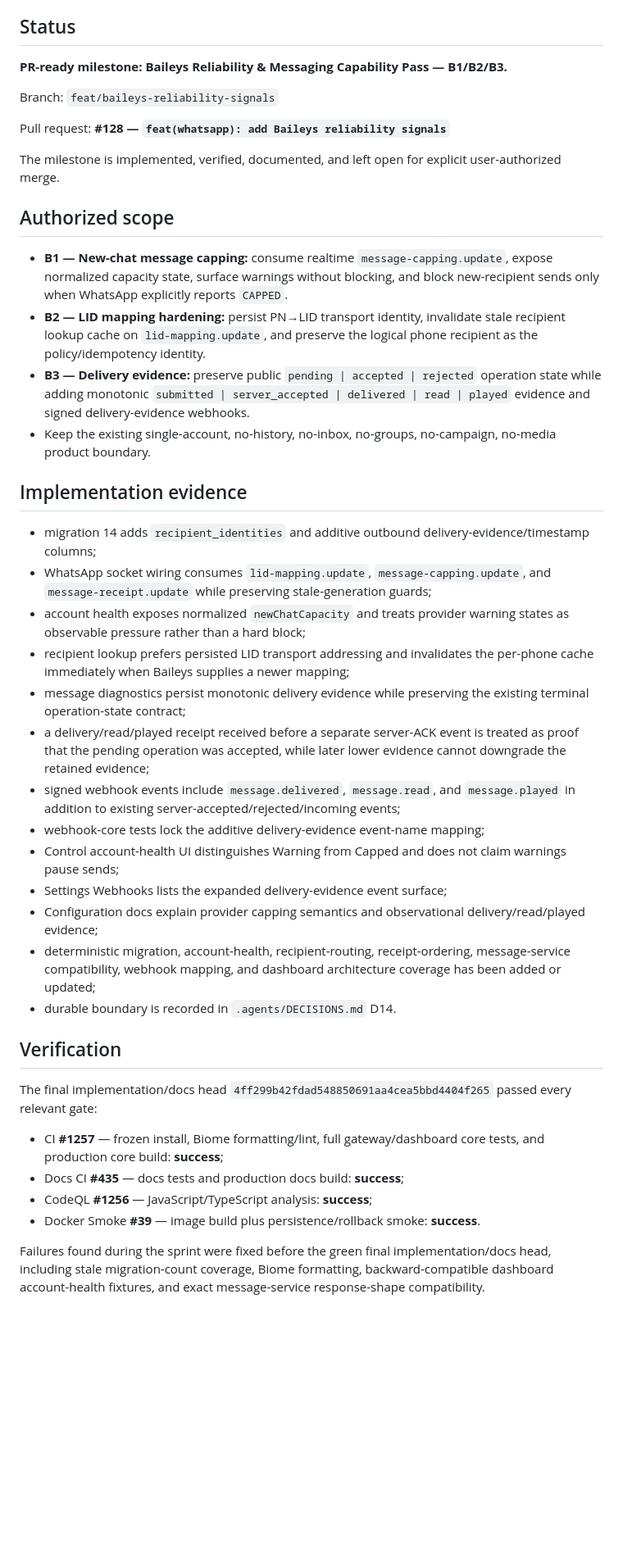
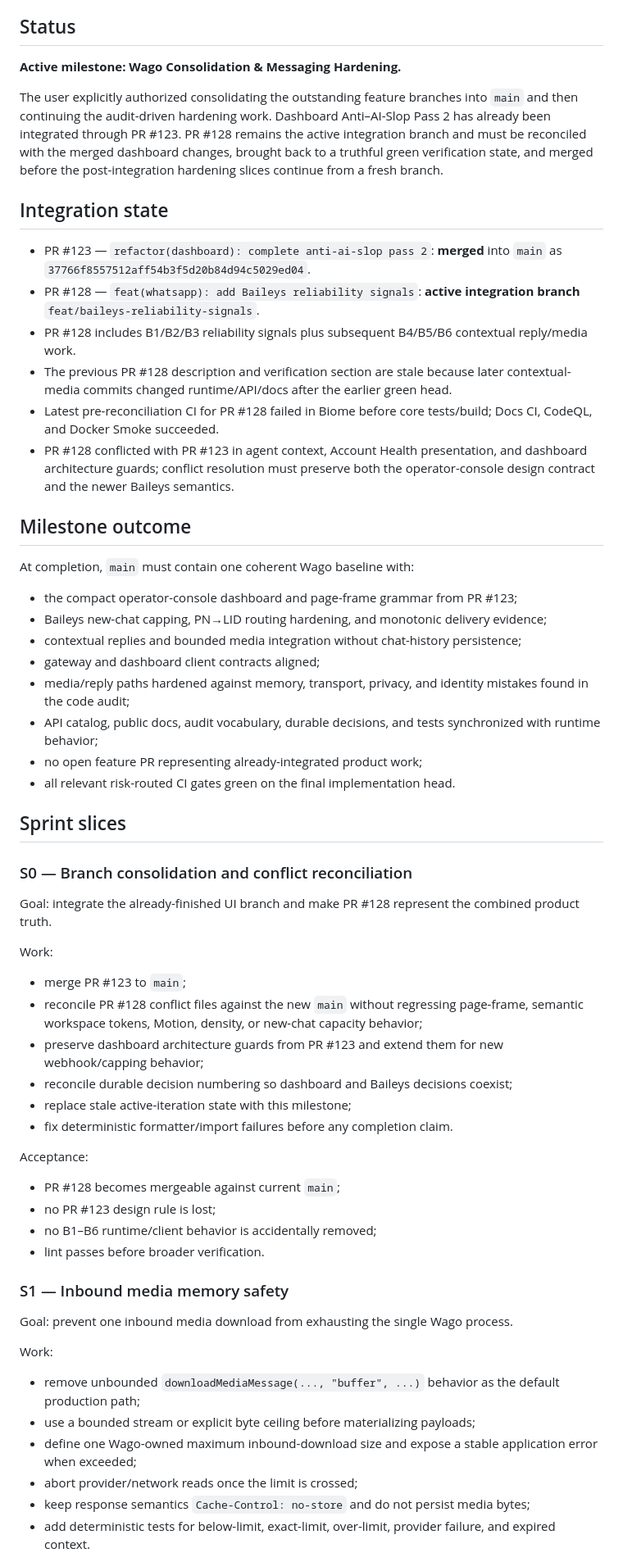
Before and after one commit to howlil/wago, a Markdown page: .agents/CURRENT_ITERATION.md, the part around one of its changes. Shown at 82% size. Rendered like a GitHub page; blank space fills up the shorter version.

Commit message:
docs(agents): define consolidation and hardening milestone

```diff
--- a/.agents/CURRENT_ITERATION.md
+++ b/.agents/CURRENT_ITERATION.md
@@ -4,44 +4,61 @@ This file is the single resumable source of truth for active Wago engineering wo
 
 ## Status
 
-**PR-ready milestone: Baileys Reliability & Messaging Capability Pass — B1/B2/B3.**
+**Active milestone: Wago Consolidation & Messaging Hardening.**
 
-Branch: `feat/baileys-reliability-signals`
+The user explicitly authorized consolidating the outstanding feature branches into `main` and then continuing the audit-driven hardening work. Dashboard Anti–AI-Slop Pass 2 has already been integrated through PR #123. PR #128 remains the active integration branch and must be reconciled with the merged dashboard changes, brought back to a truthful green verification state, and merged before the post-integration hardening slices continue from a fresh branch.
 
-Pull request: **#128 — `feat(whatsapp): add Baileys reliability signals`**
+## Integration state
 
-The milestone is implemented, verified, documented, and left open for explicit user-authorized merge.
+- PR #123 — `refactor(dashboard): complete anti-ai-slop pass 2`: **merged** into `main` as `37766f8557512aff54b3f5d20b84d94c5029ed04`.
+- PR #128 — `feat(whatsapp): add Baileys reliability signals`: **active integration branch** `feat/baileys-reliability-signals`.
+- PR #128 includes B1/B2/B3 reliability signals plus subsequent B4/B5/B6 contextual reply/media work.
+- The previous PR #128 description and verification section are stale because later contextual-media commits changed runtime/API/docs after the earlier green head.
+- Latest pre-reconciliation CI for PR #128 failed in Biome before core tests/build; Docs CI, CodeQL, and Docker Smoke succeeded.
+- PR #128 conflicted with PR #123 in agent context, Account Health presentation, and dashboard architecture guards; conflict resolution must preserve both the operator-console design contract and the newer Baileys semantics.
 
-## Authorized scope
+## Milestone outcome
 
-- **B1 — New-chat message capping:** consume realtime `message-capping.update`, expose normalized capacity state, surface warnings without blocking, and block new-recipient sends only when WhatsApp explicitly reports `CAPPED`.
-- **B2 — LID mapping hardening:** persist PN→LID transport identity, invalidate stale recipient lookup cache on `lid-mapping.update`, and preserve the logical phone recipient as the policy/idempotency identity.
-- **B3 — Delivery evidence:** preserve public `pending | accepted | rejected` operation state while adding monotonic `submitted | server_accepted | delivered | read | played` evidence and signed delivery-evidence webhooks.
-- Keep the existing single-account, no-history, no-inbox, no-groups, no-campaign, no-media product boundary.
+At completion, `main` must contain one coherent Wago baseline with:
 
-## Implementation evidence
+- the compact operator-console dashboard and page-frame grammar from PR #123;
+- Baileys new-chat capping, PN→LID routing hardening, and monotonic delivery evidence;
+- contextual replies and bounded media integration without chat-history persistence;
+- gateway and dashboard client contracts aligned;
+- media/reply paths hardened against memory, transport, privacy, and identity mistakes found in the code audit;
+- API catalog, public docs, audit vocabulary, durable decisions, and tests synchronized with runtime behavior;
+- no open feature PR representing already-integrated product work;
+- all relevant risk-routed CI gates green on the final implementation head.
 
-- migration 14 adds `recipient_identities` and additive outbound delivery-evidence/timestamp columns;
-- WhatsApp socket wiring consumes `lid-mapping.update`, `message-capping.update`, and `message-receipt.update` while preserving stale-generation guards;
-- account health exposes normalized `newChatCapacity` and treats provider warning states as observable pressure rather than a hard block;
-- recipient lookup prefers persisted LID transport addressing and invalidates the per-phone cache immediately when Baileys supplies a newer mapping;
-- message diagnostics persist monotonic delivery evidence while preserving the existing terminal operation-state contract;
-- a delivery/read/played receipt received before a separate server-ACK event is treated as proof that the pending operation was accepted, while later lower evidence cannot downgrade the retained evidence;
-- signed webhook events include `message.delivered`, `message.read`, and `message.played` in addition to existing server-accepted/rejected/incoming events;
-- webhook-core tests lock the additive delivery-evidence event-name mapping;
-- Control account-health UI distinguishes Warning from Capped and does not claim warnings pause sends;
-- Settings Webhooks lists the expanded delivery-evidence event surface;
-- Configuration docs explain provider capping semantics and observational delivery/read/played evidence;
-- deterministic migration, account-health, recipient-routing, receipt-ordering, message-service compatibility, webhook mapping, and dashboard architecture coverage has been added or updated;
-- durable boundary is recorded in `.agents/DECISIONS.md` D14.
+## Sprint slices
 
-## Verification
+### S0 — Branch consolidation and conflict reconciliation
 
-The final implementation/docs head `4ff299b42fdad548850691aa4cea5bbd4404f265` passed every relevant gate:
+Goal: integrate the already-finished UI branch and make PR #128 represent the combined product truth.
 
-- CI **#1257** — frozen install, Biome formatting/lint, full gateway/dashboard core tests, and production core build: **success**;
-- Docs CI **#435** — docs tests and production docs build: **success**;
-- CodeQL **#1256** — JavaScript/TypeScript analysis: **success**;
-- Docker Smoke **#39** — image build plus persistence/rollback smoke: **success**.
+Work:
+- merge PR #123 to `main`;
+- reconcile PR #128 conflict files against the new `main` without regressing page-frame, semantic workspace tokens, Motion, density, or new-chat capacity behavior;
+- preserve dashboard architecture guards from PR #123 and extend them for new webhook/capping behavior;
+- reconcile durable decision numbering so dashboard and Baileys decisions coexist;
+- replace stale active-iteration state with this milestone;
+- fix deterministic formatter/import failures before any completion claim.
 
-Failures found during the sprint were fixed before the green final implementation/docs head, including stale migration-count coverage, Biome formatting, backward-compatible dashboard account-health fixtures, and exact message-service response-shape compatibility.
+Acceptance:
+- PR #128 becomes mergeable against current `main`;
+- no PR #123 design rule is lost;
+- no B1–B6 runtime/client behavior is accidentally removed;
+- lint passes before broader verification.
+
+### S1 — Inbound media memory safety
+
+Goal: prevent one inbound media download from exhausting the single Wago process.
+
+Work:
+- remove unbounded `downloadMediaMessage(..., "buffer", ...)` behavior as the default production path;
+- use a bounded stream or explicit byte ceiling before materializing payloads;
+- define one Wago-owned maximum inbound-download size and expose a stable application error when exceeded;
+- abort provider/network reads once the limit is crossed;
+- keep response semantics `Cache-Control: no-store` and do not persist media bytes;
+- add deterministic tests for below-limit, exact-limit, over-limit, provider failure, and expired context.
+
```
Also changed, not shown: other parts of .agents/CURRENT_ITERATION.md (+110 -6 lines).
